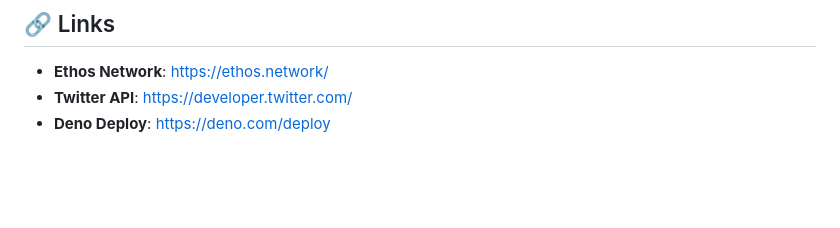
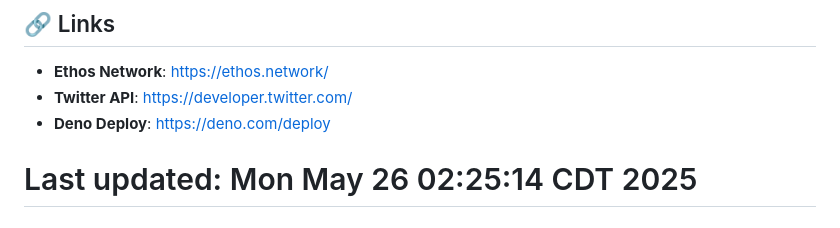
Before and after one commit to trust-ethos/ethos-twitter-agent, a Markdown page: README.md, the part around the change. GitHub-like rendering; blank space fills up the shorter version.

```diff
--- a/README.md
+++ b/README.md
@@ -235,3 +235,4 @@ MIT License - feel free to use this code for your own projects!
 - **Ethos Network**: https://ethos.network/
 - **Twitter API**: https://developer.twitter.com/
 - **Deno Deploy**: https://deno.com/deploy
+# Last updated: Mon May 26 02:25:14 CDT 2025
```
